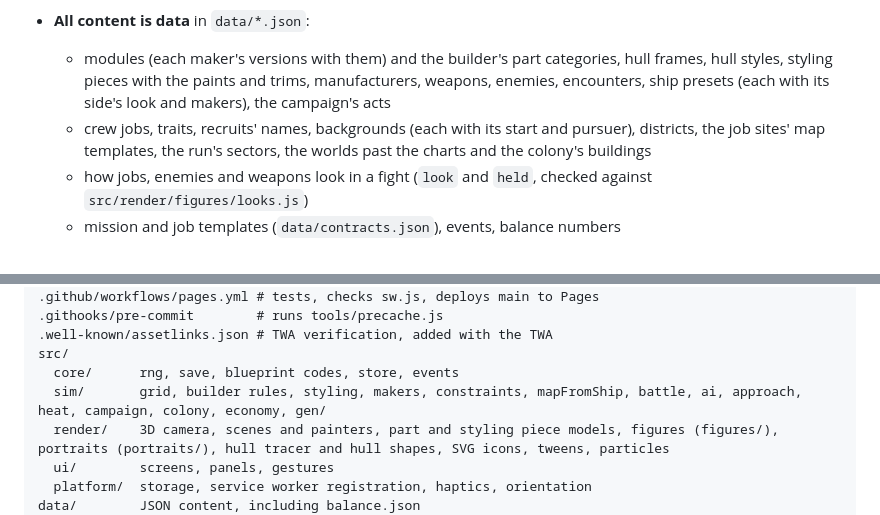
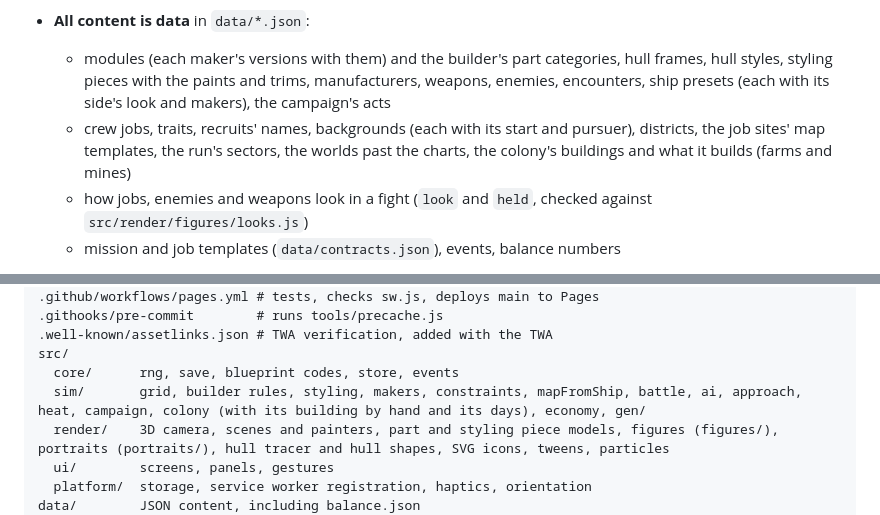
Before and after one commit to RCJLabs/Space-Wrecked, a Markdown page: CLAUDE.md, 2 parts joined by grey strips. Rendered like a GitHub page.

```diff
--- a/CLAUDE.md
+++ b/CLAUDE.md
@@ -29,7 +29,7 @@ A ship-first sandbox RPG in 3D: build a ship on a grid, run from a pursuer, and
 - **Seeded RNG everywhere**, using `mulberry32` in `src/core/rng.js`. This covers battles, the approach phase, generators, loot and events. No bare `Math.random()` in game logic. RNG state is part of the save, so reloading never rerolls.
 - **All content is data** in `data/*.json`:
   - modules (each maker's versions with them) and the builder's part categories, hull frames, hull styles, styling pieces with the paints and trims, manufacturers, weapons, enemies, encounters, ship presets (each with its side's look and makers), the campaign's acts
-  - crew jobs, traits, recruits' names, backgrounds (each with its start and pursuer), districts, the job sites' map templates, the run's sectors, the worlds past the charts and the colony's buildings
+  - crew jobs, traits, recruits' names, backgrounds (each with its start and pursuer), districts, the job sites' map templates, the run's sectors, the worlds past the charts, the colony's buildings and what it builds (farms and mines)
   - how jobs, enemies and weapons look in a fight (`look` and `held`, checked against `src/render/figures/looks.js`)
   - mission and job templates (`data/contracts.json`), events, balance numbers
 
@@ -53,7 +53,7 @@ CNAME                       # spacewrecked.rcjlabs.com
 .well-known/assetlinks.json # TWA verification, added with the TWA
 src/
   core/      rng, save, blueprint codes, store, events
-  sim/       grid, builder rules, styling, makers, constraints, mapFromShip, battle, ai, approach, heat, campaign, colony, economy, gen/
+  sim/       grid, builder rules, styling, makers, constraints, mapFromShip, battle, ai, approach, heat, campaign, colony (with its building by hand and its days), economy, gen/
   render/    3D camera, scenes and painters, part and styling piece models, figures (figures/), portraits (portraits/), hull tracer and hull shapes, SVG icons, tweens, particles
   ui/        screens, panels, gestures
   platform/  storage, service worker registration, haptics, orientation
```
Also changed, not shown: ROADMAP.md (+13 -6 lines).
